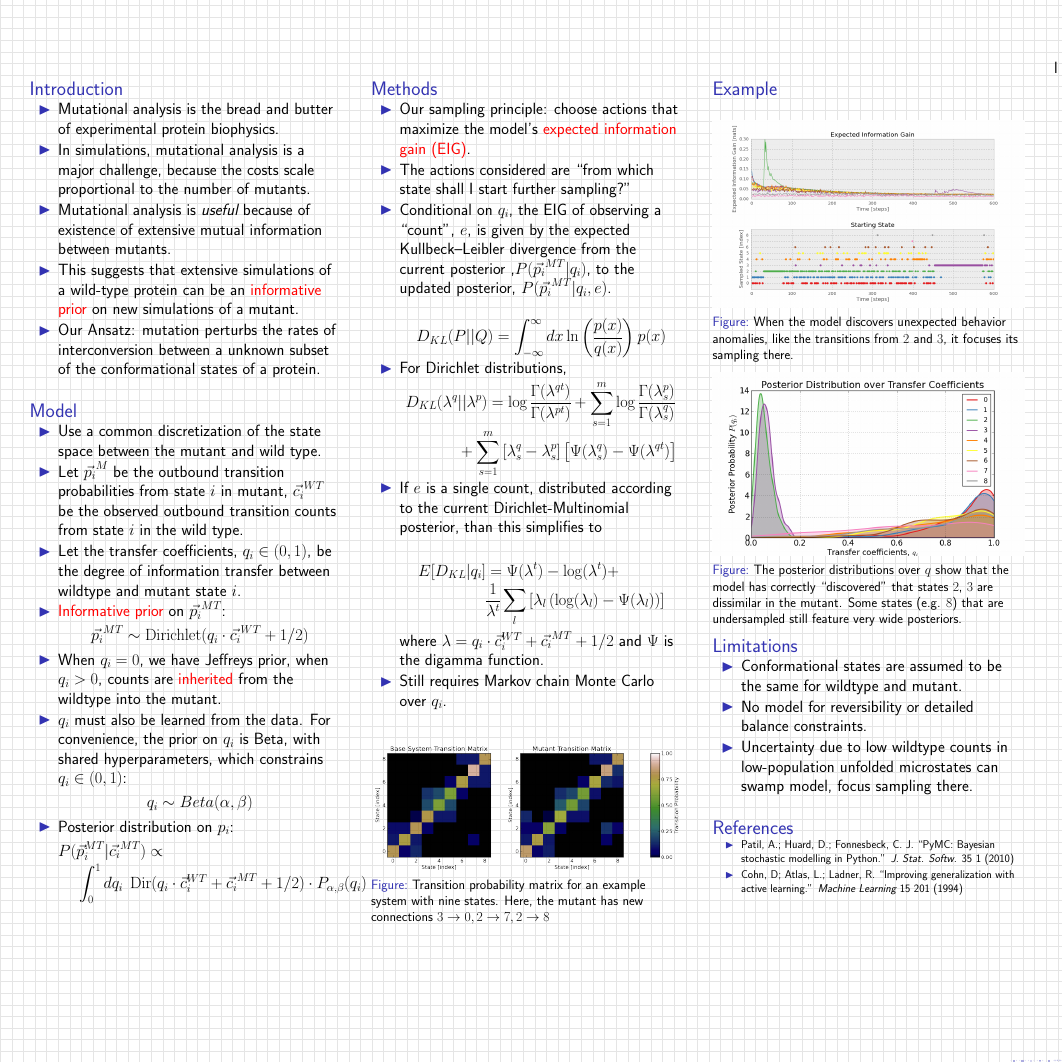
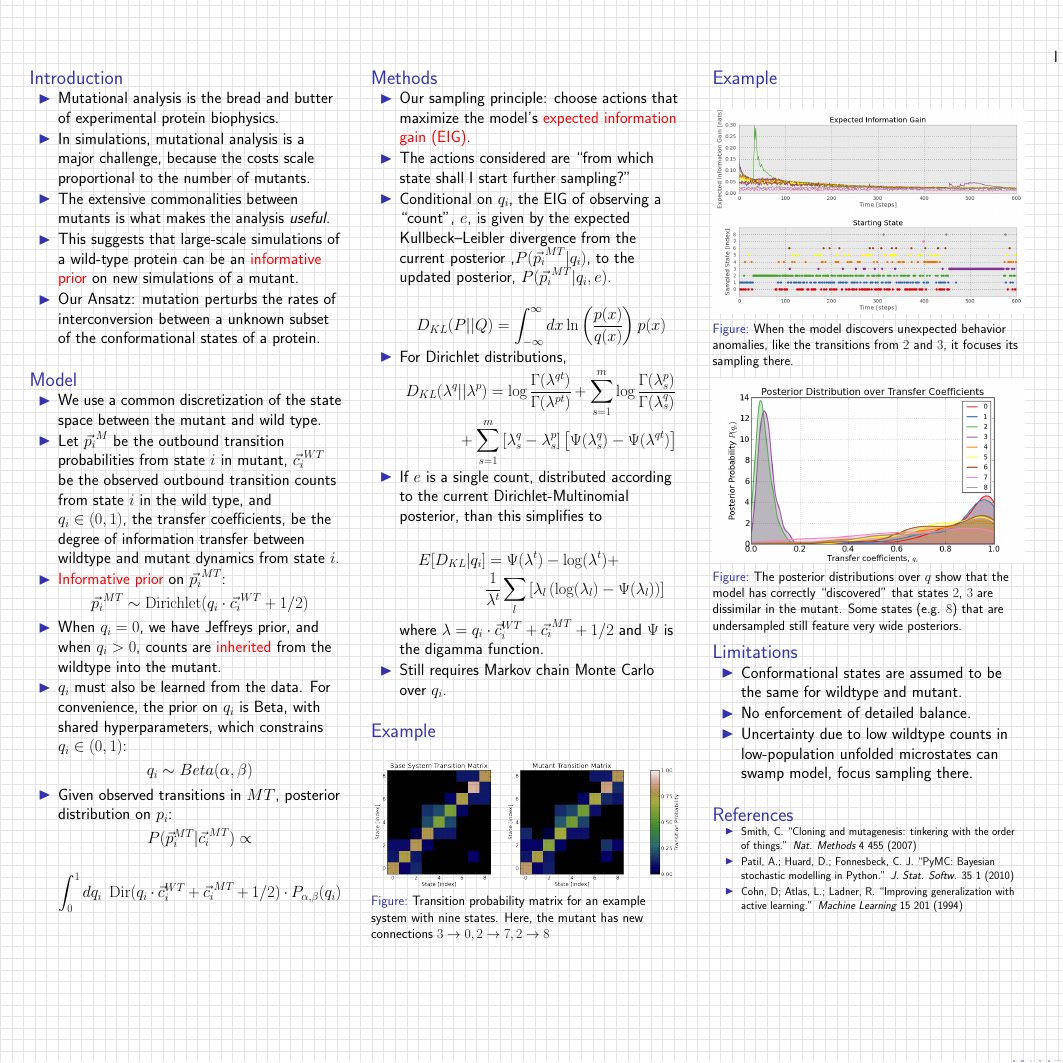
Before and after one commit to rmcgibbo/mutations, a LaTeX poster (poster/poster.tex): the whole page. Compiled offline with pdfLaTeX; a LaTeX package or settings file that is missing is left out; a missing bibliography style is replaced by a similar one.

Commit message:
changed poster a little. finishing touches

```diff
--- a/poster/poster.tex
+++ b/poster/poster.tex
@@ -16,10 +16,10 @@
 \usepackage[orientation=landsSe,size=custom,width=91.44,height=91.44,scale=1.6,debug]{beamerposter}
 \beamertemplategridbackground[1cm]
 
-\title{Accelerated Sampling of Mutants: An MSM-based Hierarchical Bayesian Strategy}
+\title{Accelerated Sampling of Mutants: A Hierarchical Bayesian Markov State Model Strategy}
 \author{Robert McGibbon and Vijay Pande}
 \institute[Stanford University]{Department of Chemistry, Stanford University, Stanford, CA.}
-\date[Jun. 10, 2012]{Jun. 10, 2012}
+%\date[Jun. 10, 2012]{Jun. 10, 2012}
 
 
 
@@ -39,9 +39,8 @@
   % what am I doing
   \item Mutational analysis is the bread and butter of experimental protein biophysics.
   \item In simulations, mutational analysis is a major challenge, because the costs scale proportional to the number of mutants.
-  \item Mutational analysis is \emph{useful} because of existence of extensive
-  mutual information between mutants.
-  \item This suggests that extensive simulations of a wild-type protein can be an \alert{informative prior} on new simulations of a mutant.
+  \item The extensive commonalities between mutants is what makes the analysis \emph{useful}.
+  \item This suggests that large-scale simulations of a wild-type protein can be an \alert{informative prior} on new simulations of a mutant.
   \item Our Ansatz: mutation perturbs the rates of interconversion between a unknown subset of the conformational states of a protein.
   \end{itemize}
 \end{block}
@@ -49,24 +48,25 @@
 
 \begin{block}{Model}
 \begin{itemize}
-    \item Use a common discretization of the state space between the mutant and wild type.
+    \item We use a common discretization of the state space between the mutant and wild type.
 
-    \item Let $\vec{p_i}^{M}$ be the outbound transition probabilities from state $i$ in mutant, $\vec{c_i}^{WT}$ be the observed outbound transition counts from state $i$ in the wild type.
-
-    \item Let the transfer coefficients, $q_i \in (0, 1)$, be the degree of information transfer between wildtype and mutant state $i$.
+    \item Let $\vec{p_i}^{M}$ be the outbound transition probabilities from state $i$ in mutant, $\vec{c_i}^{WT}$ be the observed outbound transition counts from state $i$ in the wild type, and $q_i \in (0, 1)$, the transfer coefficients, be the degree of information transfer between wildtype and mutant dynamics from state $i$.
 
     \item \alert{Informative prior} on $\vec{p_i}^{MT}$:
     $$ \vec{p_i}^{MT} \sim \operatorname{Dirichlet}(q_i \cdot \vec{c_i}^{WT} + 1/2) $$
     %\item In the absence of new data, we expect the mutant to look like the wildtype.
-    \item When $q_i=0$, we have Jeffreys prior, when $q_i > 0$, counts are \alert{inherited} from the wildtype into the mutant.
+    \item When $q_i=0$, we have Jeffreys prior, and when $q_i > 0$, counts are \alert{inherited} from the wildtype into the mutant.
 
     \item $q_i$ must also be learned from the data. For convenience, the prior on $q_i$ is Beta, with shared hyperparameters, which constrains $q_i \in (0,1)$:
     $$ q_i \sim Beta(\alpha, \beta) $$
-    \item Posterior distribution on $p_i$:
-    \begin{align*}
-    P(&\vec{p}_i^{MT} \vert \vec{c_i}^{MT}) \propto \\
-    &\int_0^1 dq_i \; \operatorname{Dir}(q_i \cdot \vec{c}_i^{WT} + \vec{c_i}^{MT} + 1/2) \cdot  P_{\alpha, \beta}(q_i)
-    \end{align*}
+    \item Given observed transitions in $MT$, posterior distribution on $p_i$:
+    $$
+    P(\vec{p}_i^{MT} \vert \vec{c_i}^{MT}) \propto %\\
+    $$
+
+    $$
+    \int_0^1 dq_i \; \operatorname{Dir}(q_i \cdot \vec{c}_i^{WT} + \vec{c_i}^{MT} + 1/2) \cdot  P_{\alpha, \beta}(q_i)
+    $$
 
 \end{itemize}
 \end{block}
@@ -110,21 +110,17 @@ where $\lambda = q_i \cdot \vec{c}_i^{WT} + \vec{c_i}^{MT} + 1/2$ and $\Psi$ is
 
 \end{itemize}
 \end{block}
-\vspace{1in}
+\vspace{0.5in}
 
+
+\begin{block}{Example}
+\end{block}
 
 \begin{figure}
     \centering
  \includegraphics[width=\textwidth]{../code/9x9graph/plots/transition_matrices-tight.png}
     \caption{Transition probability matrix for an example system with nine states. Here, the mutant has new connections $3\rightarrow 0, 2\rightarrow 7, 2\rightarrow 8$}
 \end{figure}
-
-
-% \begin{minipage}
-% \begin{figure}
-%
-% \end{figure}
-% \end{minipage}
 
 
 
@@ -148,11 +144,10 @@ where $\lambda = q_i \cdot \vec{c}_i^{WT} + \vec{c_i}^{MT} + 1/2$ and $\Psi$ is
 \end{figure}
 
 
-
 \begin{block}{Limitations}
 \begin{itemize}
 \item Conformational states are assumed to be the same for wildtype and mutant.
-\item No model for reversibility or detailed balance constraints.
+\item No enforcement of detailed balance.
 \item Uncertainty due to low wildtype counts in low-population unfolded microstates can swamp model, focus sampling there.
 \end{itemize}
 \end{block}
@@ -170,6 +165,7 @@ where $\lambda = q_i \cdot \vec{c}_i^{WT} + \vec{c_i}^{MT} + 1/2$ and $\Psi$ is
 \bibliography{Library.bib}
 \footnotesize
 \begin{itemize}
+\item Smith, C. ``Cloning and mutagenesis: tinkering with the order of things.'' \emph{Nat. Methods} 4 455 (2007)
 \item Patil, A.; Huard, D.; Fonnesbeck, C. J. ``PyMC: Bayesian stochastic modelling in Python.'' \emph{J. Stat. Softw.} 35 1 (2010)
 \item Cohn, D; Atlas, L.; Ladner, R. ``Improving generalization with active learning.'' \emph{Machine Learning} 15 201 (1994)
 \end{itemize}
```
Also changed, not shown: code/9x9graph/plots/information_gain-tight.png, poster/poster.pdf, poster/poster.tex (2 more changed lines), 1 other file.
